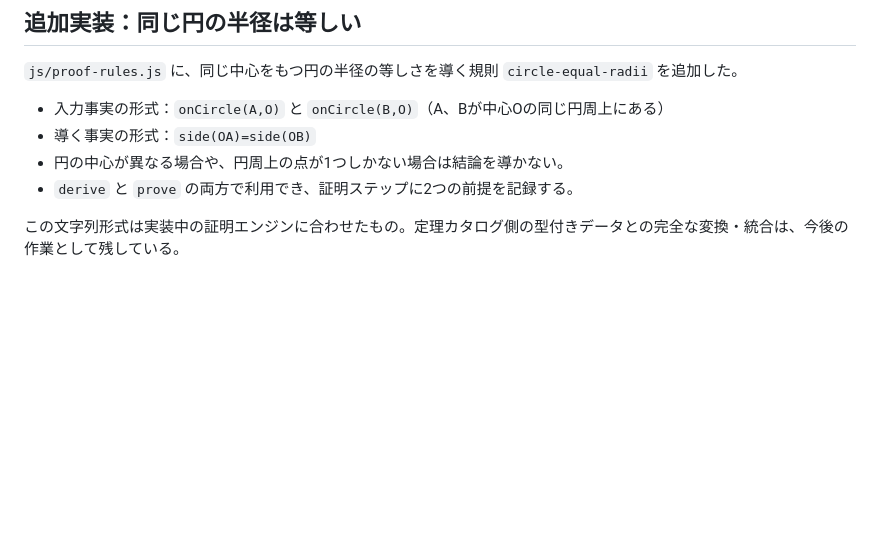
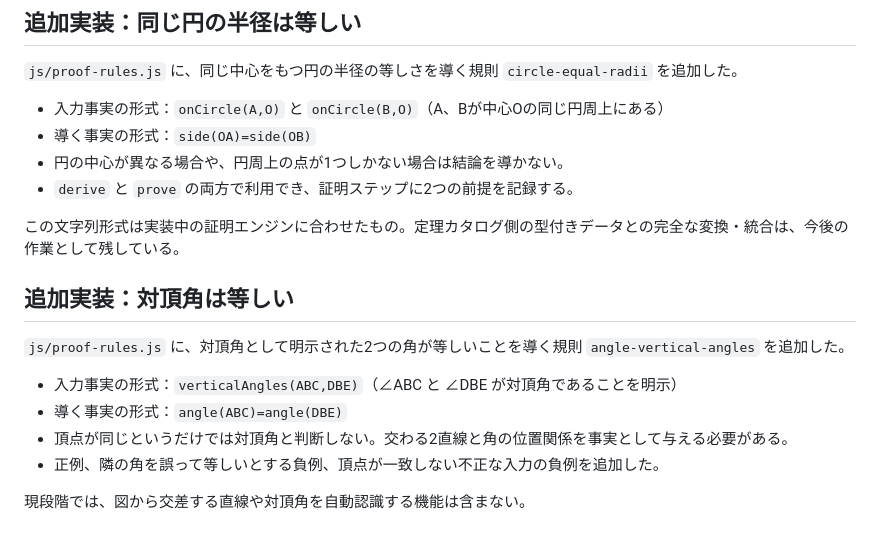
Before and after one commit to syari3/proof, a Markdown page: docs/geometry-theorem-catalog.md, the part around the change. GitHub-like rendering; blank space fills up the shorter version.

Commit message:
Document vertical angles inference rule

```diff
--- a/docs/geometry-theorem-catalog.md
+++ b/docs/geometry-theorem-catalog.md
@@ -258,3 +258,15 @@
 - `derive` と `prove` の両方で利用でき、証明ステップに2つの前提を記録する。
 
 この文字列形式は実装中の証明エンジンに合わせたもの。定理カタログ側の型付きデータとの完全な変換・統合は、今後の作業として残している。
+
+
+## 追加実装：対頂角は等しい
+
+`js/proof-rules.js` に、対頂角として明示された2つの角が等しいことを導く規則 `angle-vertical-angles` を追加した。
+
+- 入力事実の形式：`verticalAngles(ABC,DBE)`（∠ABC と ∠DBE が対頂角であることを明示）
+- 導く事実の形式：`angle(ABC)=angle(DBE)`
+- 頂点が同じというだけでは対頂角と判断しない。交わる2直線と角の位置関係を事実として与える必要がある。
+- 正例、隣の角を誤って等しいとする負例、頂点が一致しない不正な入力の負例を追加した。
+
+現段階では、図から交差する直線や対頂角を自動認識する機能は含まない。
```
